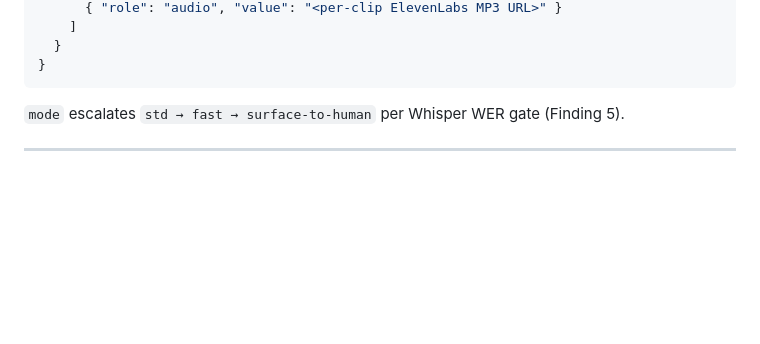
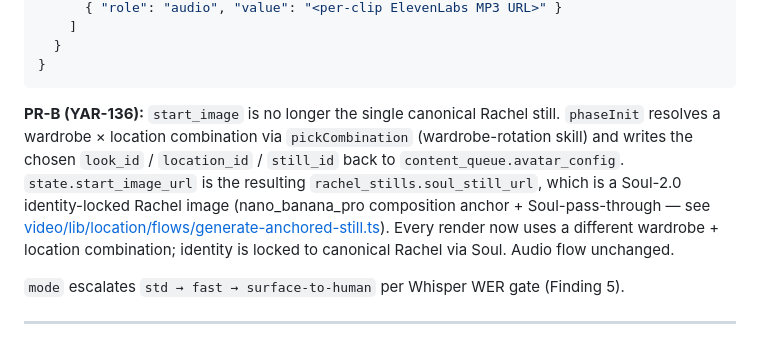
Before and after one commit to orensteinyaron/TheSecretMomsTribe, a Markdown page: docs/specs/AVATAR_FULL_V5.md, the part around one of its changes. Rendered like a GitHub page; blank space fills up the shorter version.

````diff
--- a/docs/specs/AVATAR_FULL_V5.md
+++ b/docs/specs/AVATAR_FULL_V5.md
@@ -76,6 +76,8 @@ Avatar Full v5 always submits:
   }
 }
 ```
+
+**PR-B (YAR-136):** `start_image` is no longer the single canonical Rachel still. `phaseInit` resolves a wardrobe × location combination via `pickCombination` (wardrobe-rotation skill) and writes the chosen `look_id` / `location_id` / `still_id` back to `content_queue.avatar_config`. `state.start_image_url` is the resulting `rachel_stills.soul_still_url`, which is a Soul-2.0 identity-locked Rachel image (nano_banana_pro composition anchor + Soul-pass-through — see [video/lib/location/flows/generate-anchored-still.ts](video/lib/location/flows/generate-anchored-still.ts)). Every render now uses a different wardrobe + location combination; identity is locked to canonical Rachel via Soul. Audio flow unchanged.
 
 `mode` escalates `std → fast → surface-to-human` per Whisper WER gate (Finding 5).
 
````
Also changed, not shown: other parts of docs/specs/AVATAR_FULL_V5.md (+1 -1 lines), claude.md (+9 -1 lines), skills/full-avatar-profile/SKILL.md (+1 -1 lines).
